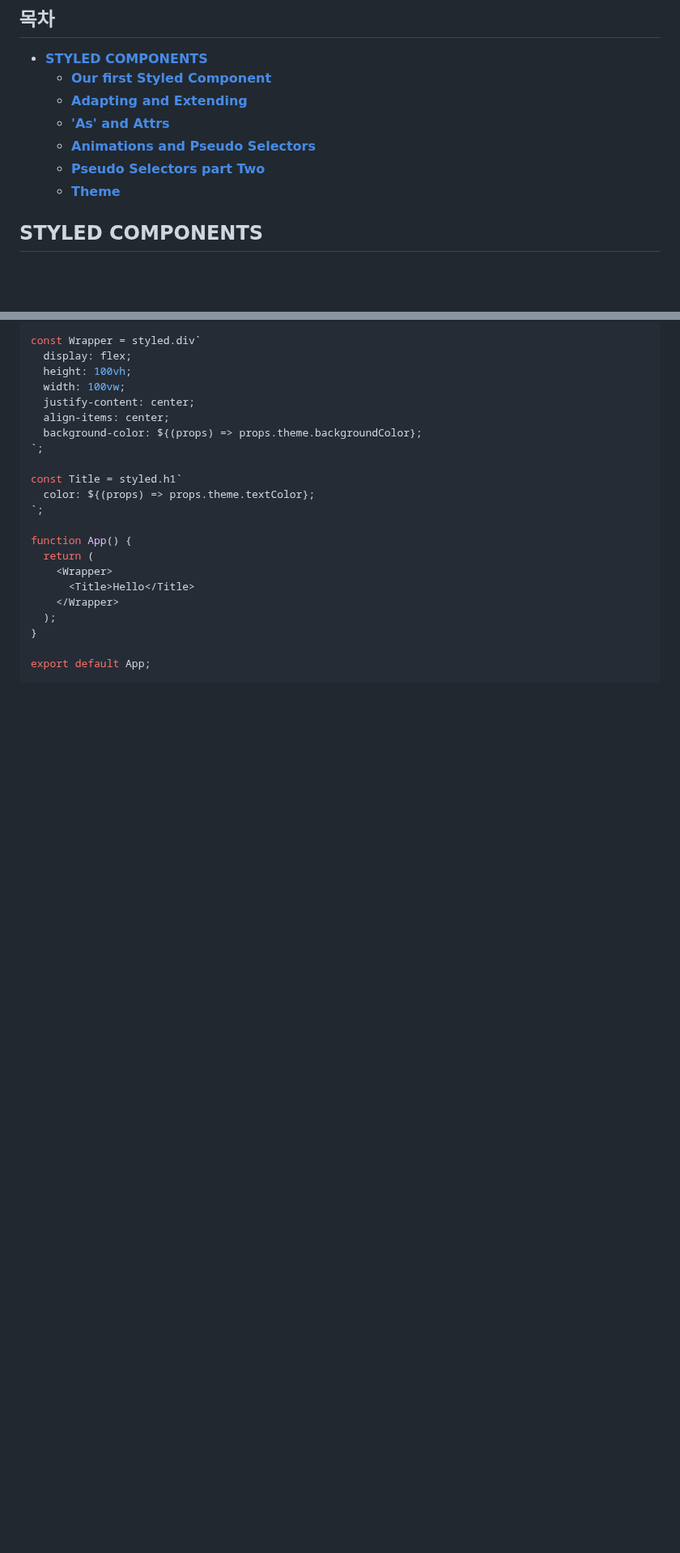
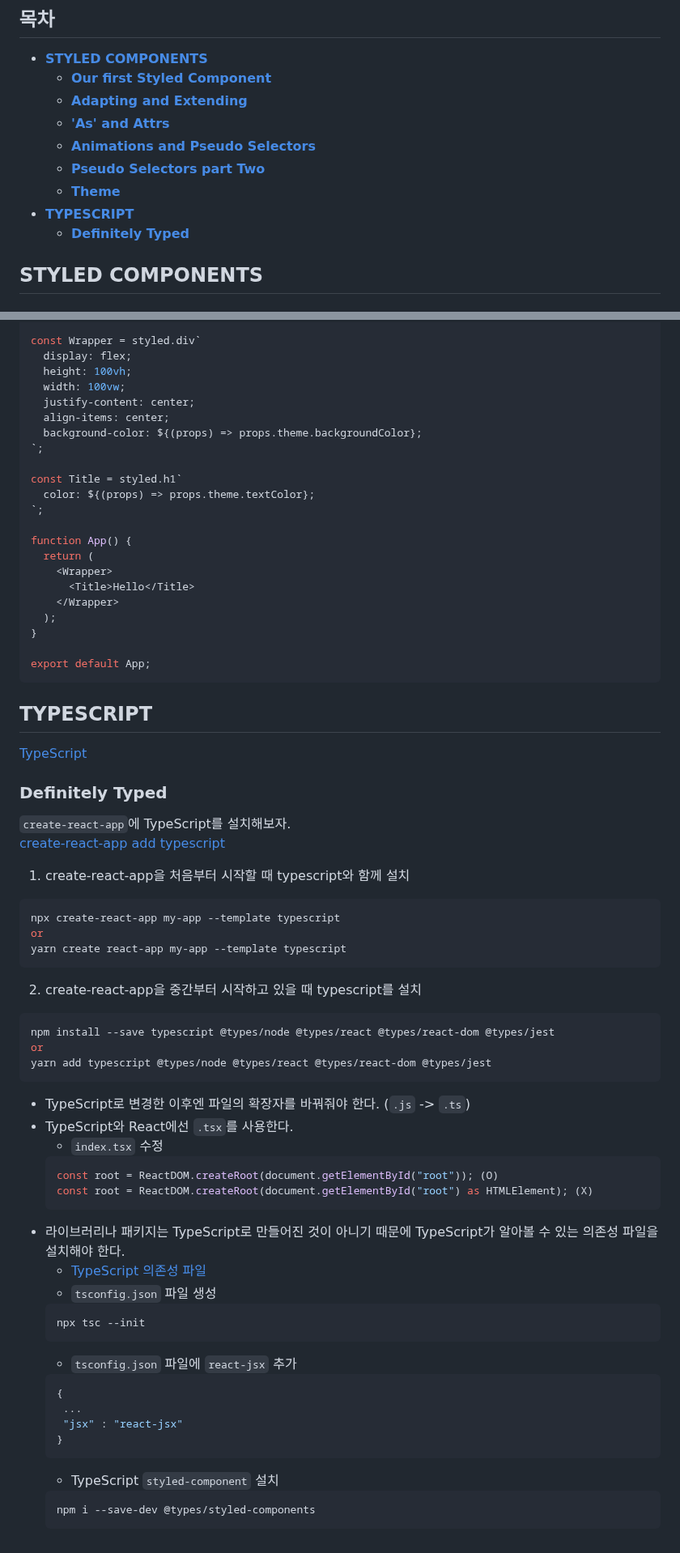
Before and after one commit to haeyonghahn/react-masterclass, a Markdown page: README.md, 2 parts joined by grey strips. Shown at 81% size. GitHub-like rendering; blank space fills up the shorter version.

````diff
--- a/README.md
+++ b/README.md
@@ -17,6 +17,8 @@
   * **[Animations and Pseudo Selectors](#animations-and-pseudo-selectors)**
   * **[Pseudo Selectors part Two](#pseudo-selectors-part-two)**
   * **[Theme](#theme)**
+* **[TYPESCRIPT](#typescript)**
+  * **[Definitely Typed](#definitely-typed)**
 
 ## STYLED COMPONENTS
 ### Our first Styled Component
@@ -377,3 +379,45 @@ function App() {
 
 export default App;
 ```
+
+## TYPESCRIPT
+[TypeScript](https://www.typescriptlang.org/)
+### Definitely Typed
+`create-react-app`에 TypeScript를 설치해보자.
+[create-react-app add typescript](https://create-react-app.dev/docs/adding-typescript)
+1. create-react-app을 처음부터 시작할 때 typescript와 함께 설치
+```console
+npx create-react-app my-app --template typescript
+or
+yarn create react-app my-app --template typescript
+```
+2. create-react-app을 중간부터 시작하고 있을 때 typescript를 설치
+```console
+npm install --save typescript @types/node @types/react @types/react-dom @types/jest
+or
+yarn add typescript @types/node @types/react @types/react-dom @types/jest
+```
+- TypeScript로 변경한 이후엔 파일의 확장자를 바꿔줘야 한다. (`.js` -> `.ts`)
+- TypeScript와 React에선 `.tsx`를 사용한다.
+  - `index.tsx` 수정
+  ```typescript
+  const root = ReactDOM.createRoot(document.getElementById("root")); (O)
+  const root = ReactDOM.createRoot(document.getElementById("root") as HTMLElement); (X)
+  ```
+- 라이브러리나 패키지는 TypeScript로 만들어진 것이 아니기 때문에 TypeScript가 알아볼 수 있는 의존성 파일을 설치해야 한다.
+  - [TypeScript 의존성 파일](#https://github.com/DefinitelyTyped/DefinitelyTyped/tree/master/types)
+  - `tsconfig.json` 파일 생성
+  ```console
+  npx tsc --init
+  ```
+  - `tsconfig.json` 파일에 `react-jsx` 추가
+  ```console
+  {
+   ...
+   "jsx" : "react-jsx"
+  }
+  ```
+  - TypeScript `styled-component` 설치
+  ```console
+  npm i --save-dev @types/styled-components
+  ```
````
